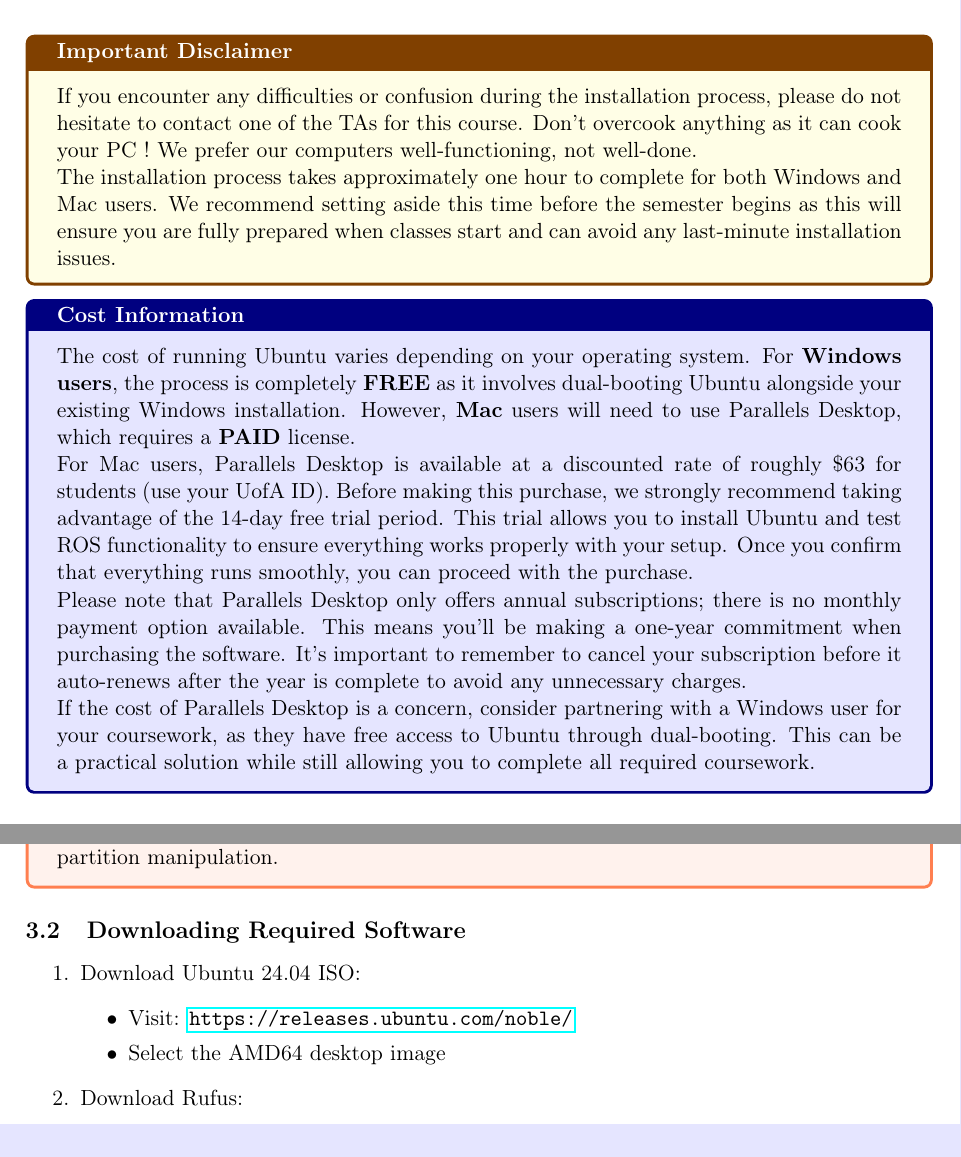
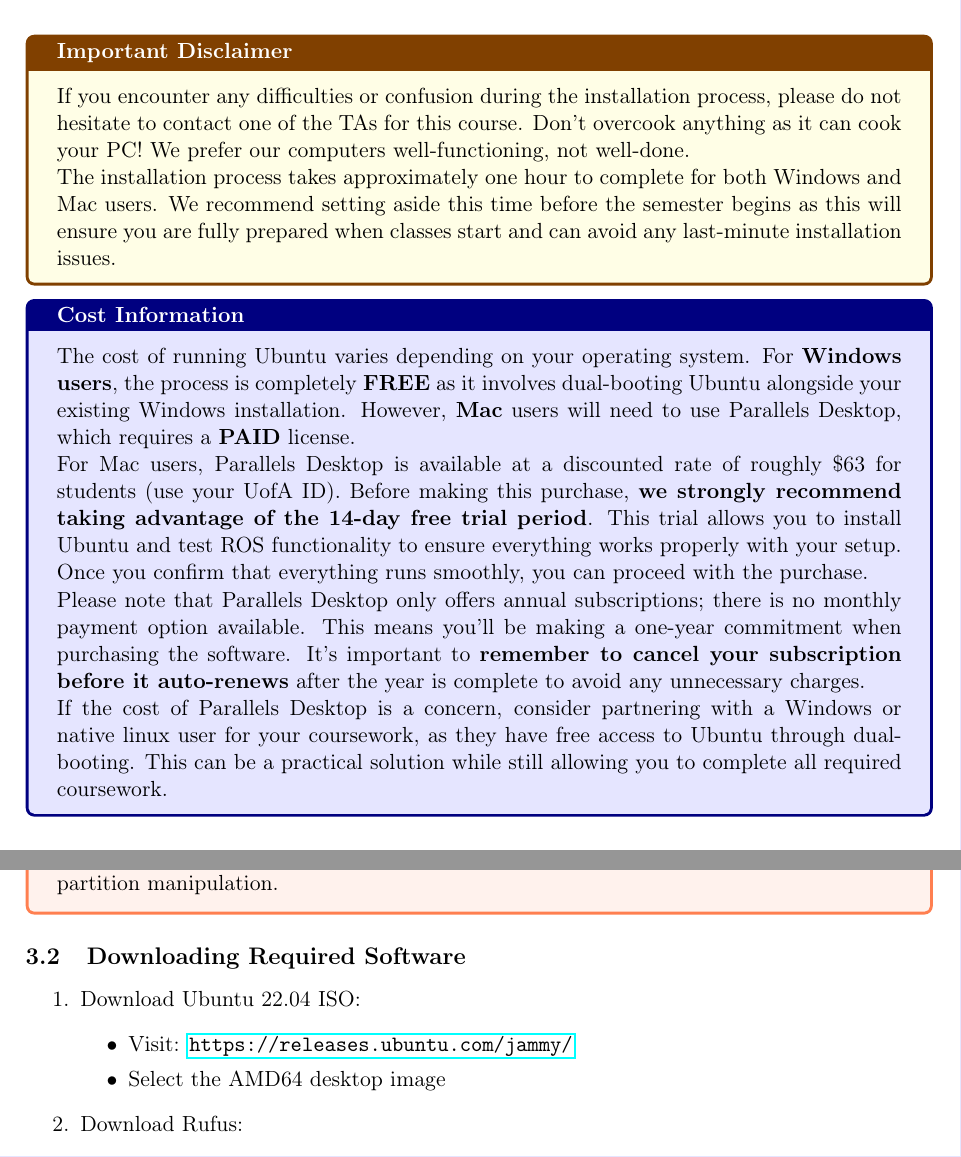
Before and after one commit to Dikshuy/dual-boot-Mac-Windows, a LaTeX document (main.tex): two parts of pages 3 and 4 of 19, joined at a grey line, cut so that both start at the same text. Compiled offline with pdfLaTeX.

Commit message:
updates for ubuntu jammy

```diff
--- a/main.tex
+++ b/main.tex
@@ -66,11 +66,11 @@
 \begin{tcolorbox}[colback=blue!10,colframe=blue!50!black,title=\textbf{Cost Information}]
 The cost of running Ubuntu varies depending on your operating system. For \textbf{Windows users}, the process is completely \textbf{FREE} as it involves dual-booting Ubuntu alongside your existing Windows installation. However, \textbf{Mac} users will need to use Parallels Desktop, which requires a \textbf{PAID} license.
 
-For Mac users, Parallels Desktop is available at a discounted rate of roughly \$63 for students (use your UofA ID). Before making this purchase, we strongly recommend taking advantage of the 14-day free trial period. This trial allows you to install Ubuntu and test ROS functionality to ensure everything works properly with your setup. Once you confirm that everything runs smoothly, you can proceed with the purchase.
+For Mac users, Parallels Desktop is available at a discounted rate of roughly \$63 for students (use your UofA ID). Before making this purchase, \textbf{we strongly recommend taking advantage of the 14-day free trial period}. This trial allows you to install Ubuntu and test ROS functionality to ensure everything works properly with your setup. Once you confirm that everything runs smoothly, you can proceed with the purchase.
 
-Please note that Parallels Desktop only offers annual subscriptions; there is no monthly payment option available. This means you'll be making a one-year commitment when purchasing the software. It's important to remember to cancel your subscription before it auto-renews after the year is complete to avoid any unnecessary charges.
+Please note that Parallels Desktop only offers annual subscriptions; there is no monthly payment option available. This means you'll be making a one-year commitment when purchasing the software. It's important to \textbf{remember to cancel your subscription before it auto-renews} after the year is complete to avoid any unnecessary charges.
 
-If the cost of Parallels Desktop is a concern, consider partnering with a Windows user for your coursework, as they have free access to Ubuntu through dual-booting. This can be a practical solution while still allowing you to complete all required coursework.
+If the cost of Parallels Desktop is a concern, consider partnering with a Windows or native linux user for your coursework, as they have free access to Ubuntu through dual-booting. This can be a practical solution while still allowing you to complete all required coursework.
 \end{tcolorbox}
 
 \section{Introduction}
@@ -118,9 +118,9 @@
 
 \subsection{Downloading Required Software}
 \begin{enumerate}
-    \item Download Ubuntu 24.04 ISO:
+    \item Download Ubuntu 22.04 ISO:
     \begin{itemize}
-        \item Visit: \url{https://releases.ubuntu.com/noble/}
+        \item Visit: \url{https://releases.ubuntu.com/jammy/}
         \item Select the AMD64 desktop image
     \end{itemize}
     % \begin{note}
```
Also changed, not shown: main.tex (8 more changed lines).
